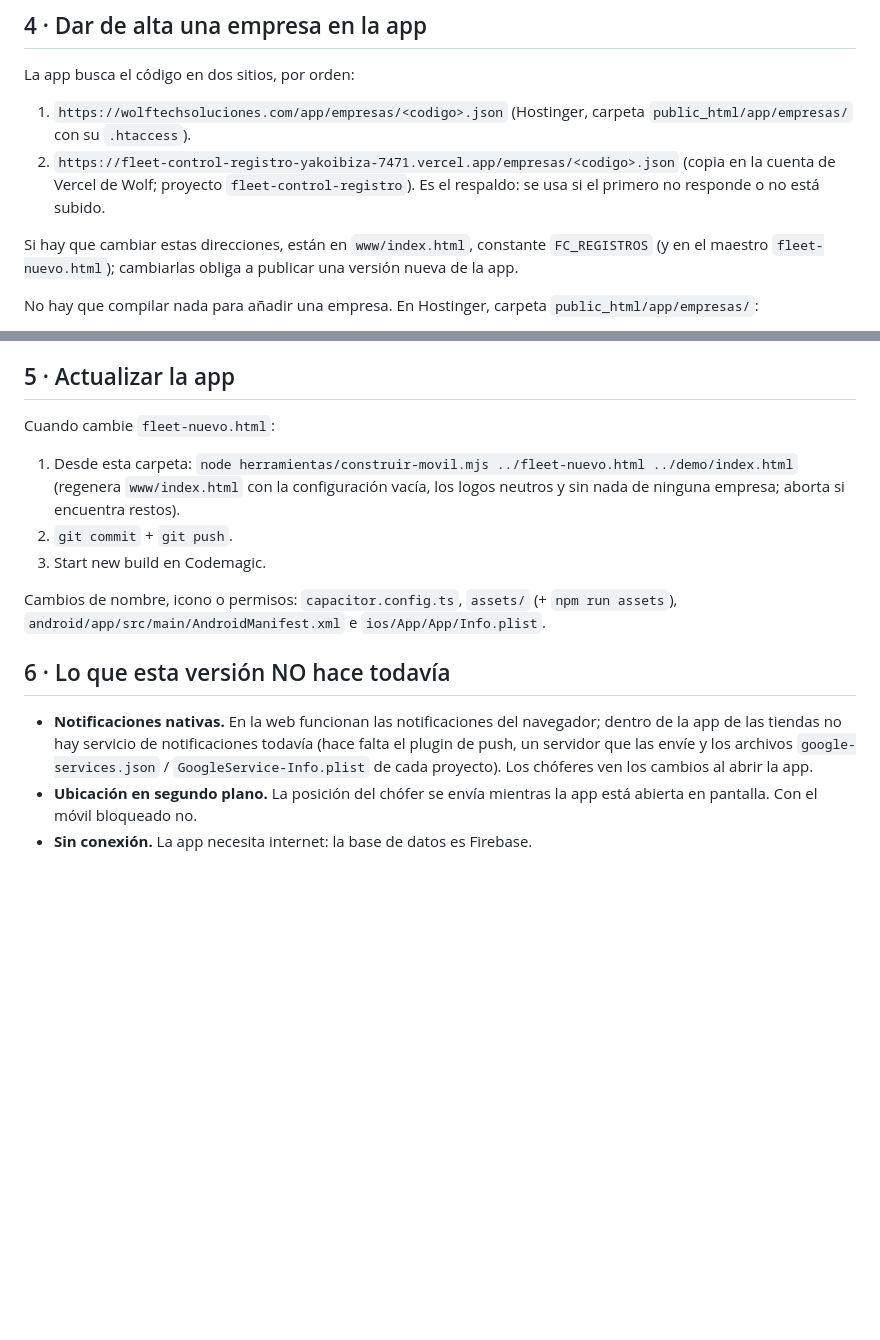
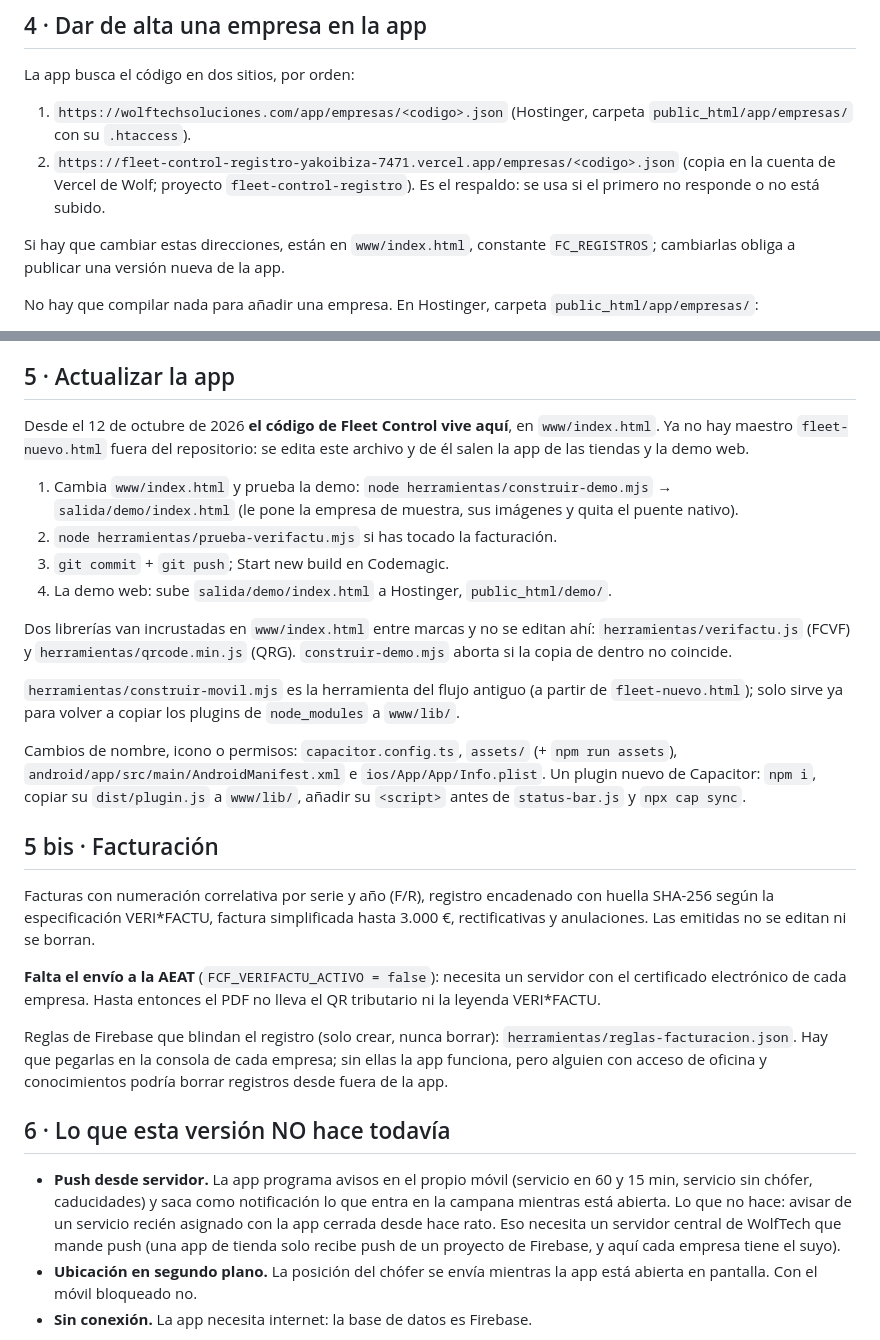
Before and after one commit to z2dy8d4vbb-svg/fleet-control-movil, a Markdown page: LEEME.md, 2 parts joined by grey strips. Drawn GitHub-style; blank space fills up the shorter version.

Commit message:
LEEME: el código vive en www/index.html, cómo sale la demo, facturación y avisos
Co-Authored-By: Claude Opus 5.5 <noreply@anthropic.com>
Claude-Session: https://claude.ai/code/session_01BFR9sdM4Wf2pU1Ceq2hy2z

```diff
--- a/LEEME.md
+++ b/LEEME.md
@@ -94,7 +94,7 @@ La app busca el código en dos sitios, por orden:
    Es el respaldo: se usa si el primero no responde o no está subido.
 
 Si hay que cambiar estas direcciones, están en `www/index.html`, constante
-`FC_REGISTROS` (y en el maestro `fleet-nuevo.html`); cambiarlas obliga a
+`FC_REGISTROS`; cambiarlas obliga a
 publicar una versión nueva de la app.
 
 No hay que compilar nada para añadir una empresa. En Hostinger, carpeta
@@ -120,26 +120,59 @@ desaparece el crédito de WolfTech de la entrada, del raíl y de Ajustes.
 
 ## 5 · Actualizar la app
 
-Cuando cambie `fleet-nuevo.html`:
+Desde el 12 de octubre de 2026 **el código de Fleet Control vive aquí**, en
+`www/index.html`. Ya no hay maestro `fleet-nuevo.html` fuera del repositorio:
+se edita este archivo y de él salen la app de las tiendas y la demo web.
 
-1. Desde esta carpeta: `node herramientas/construir-movil.mjs ../fleet-nuevo.html ../demo/index.html` (regenera
-   `www/index.html` con la configuración vacía, los logos neutros y sin
-   nada de ninguna empresa; aborta si encuentra restos).
-2. `git commit` + `git push`.
-3. Start new build en Codemagic.
+1. Cambia `www/index.html` y prueba la demo:
+   `node herramientas/construir-demo.mjs` → `salida/demo/index.html`
+   (le pone la empresa de muestra, sus imágenes y quita el puente nativo).
+2. `node herramientas/prueba-verifactu.mjs` si has tocado la facturación.
+3. `git commit` + `git push`; Start new build en Codemagic.
+4. La demo web: sube `salida/demo/index.html` a Hostinger,
+   `public_html/demo/`.
+
+Dos librerías van incrustadas en `www/index.html` entre marcas y no se
+editan ahí: `herramientas/verifactu.js` (FCVF) y `herramientas/qrcode.min.js`
+(QRG). `construir-demo.mjs` aborta si la copia de dentro no coincide.
+
+`herramientas/construir-movil.mjs` es la herramienta del flujo antiguo (a
+partir de `fleet-nuevo.html`); solo sirve ya para volver a copiar los
+plugins de `node_modules` a `www/lib/`.
 
 Cambios de nombre, icono o permisos: `capacitor.config.ts`,
 `assets/` (+ `npm run assets`), `android/app/src/main/AndroidManifest.xml`
-e `ios/App/App/Info.plist`.
+e `ios/App/App/Info.plist`. Un plugin nuevo de Capacitor: `npm i`, copiar su
+`dist/plugin.js` a `www/lib/`, añadir su `<script>` antes de `status-bar.js`
+y `npx cap sync`.
+
+
+## 5 bis · Facturación
+
+Facturas con numeración correlativa por serie y año (F/R), registro
+encadenado con huella SHA-256 según la especificación VERI*FACTU, factura
+simplificada hasta 3.000 €, rectificativas y anulaciones. Las emitidas no se
+editan ni se borran.
+
+**Falta el envío a la AEAT** (`FCF_VERIFACTU_ACTIVO = false`): necesita un
+servidor con el certificado electrónico de cada empresa. Hasta entonces el
+PDF no lleva el QR tributario ni la leyenda VERI*FACTU.
+
+Reglas de Firebase que blindan el registro (solo crear, nunca borrar):
+`herramientas/reglas-facturacion.json`. Hay que pegarlas en la consola de
+cada empresa; sin ellas la app funciona, pero alguien con acceso de oficina
+y conocimientos podría borrar registros desde fuera de la app.
 
 
 ## 6 · Lo que esta versión NO hace todavía
 
-- **Notificaciones nativas.** En la web funcionan las notificaciones del
-  navegador; dentro de la app de las tiendas no hay servicio de
-  notificaciones todavía (hace falta el plugin de push, un servidor que
-  las envíe y los archivos `google-services.json` / `GoogleService-Info.plist`
-  de cada proyecto). Los chóferes ven los cambios al abrir la app.
+- **Push desde servidor.** La app programa avisos en el propio móvil
+  (servicio en 60 y 15 min, servicio sin chófer, caducidades) y saca como
+  notificación lo que entra en la campana mientras está abierta. Lo que no
+  hace: avisar de un servicio recién asignado con la app cerrada desde hace
+  rato. Eso necesita un servidor central de WolfTech que mande push (una app
+  de tienda solo recibe push de un proyecto de Firebase, y aquí cada empresa
+  tiene el suyo).
 - **Ubicación en segundo plano.** La posición del chófer se envía mientras
   la app está abierta en pantalla. Con el móvil bloqueado no.
 - **Sin conexión.** La app necesita internet: la base de datos es Firebase.
```
